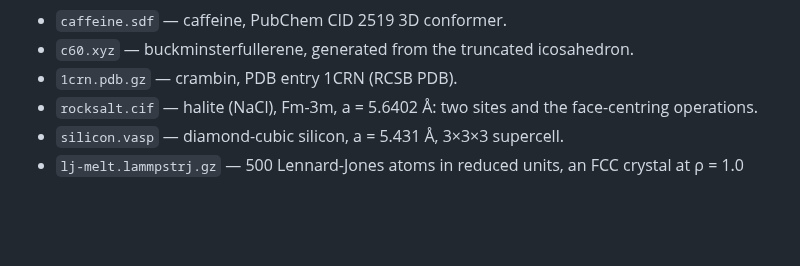
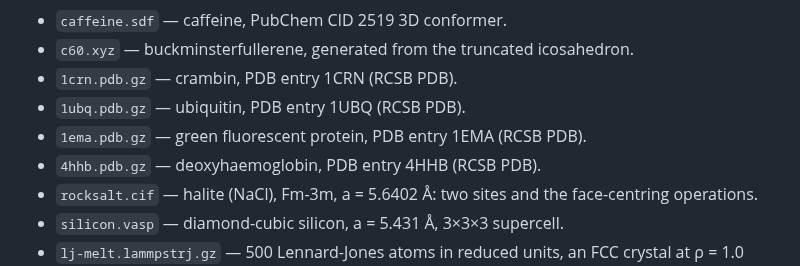
Before and after one commit to odexion/profold, a Markdown page: samples/README.md, the part around the change. Drawn GitHub-style; blank space fills up the shorter version.

```diff
--- a/samples/README.md
+++ b/samples/README.md
@@ -3,6 +3,9 @@ Structures built into profold as examples.
 - `caffeine.sdf` — caffeine, PubChem CID 2519 3D conformer.
 - `c60.xyz` — buckminsterfullerene, generated from the truncated icosahedron.
 - `1crn.pdb.gz` — crambin, PDB entry 1CRN (RCSB PDB).
+- `1ubq.pdb.gz` — ubiquitin, PDB entry 1UBQ (RCSB PDB).
+- `1ema.pdb.gz` — green fluorescent protein, PDB entry 1EMA (RCSB PDB).
+- `4hhb.pdb.gz` — deoxyhaemoglobin, PDB entry 4HHB (RCSB PDB).
 - `rocksalt.cif` — halite (NaCl), Fm-3m, a = 5.6402 Å: two sites and the
   face-centring operations.
 - `silicon.vasp` — diamond-cubic silicon, a = 5.431 Å, 3×3×3 supercell.
```
Also changed, not shown: assets/mark.png (added), 7 other files.
